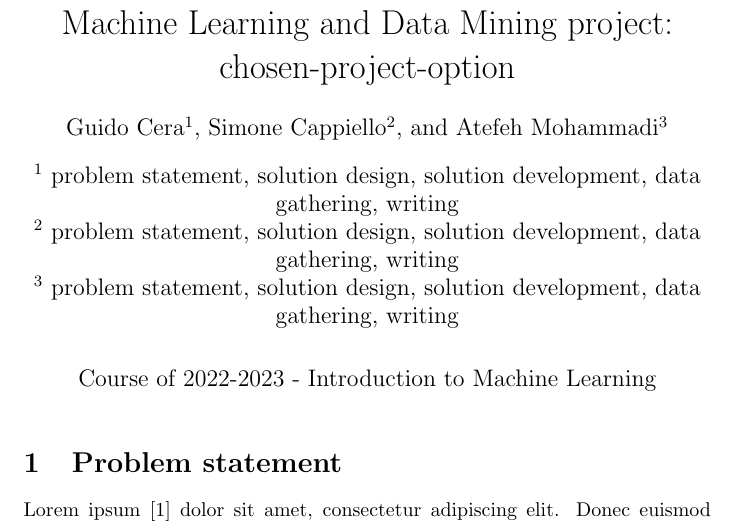
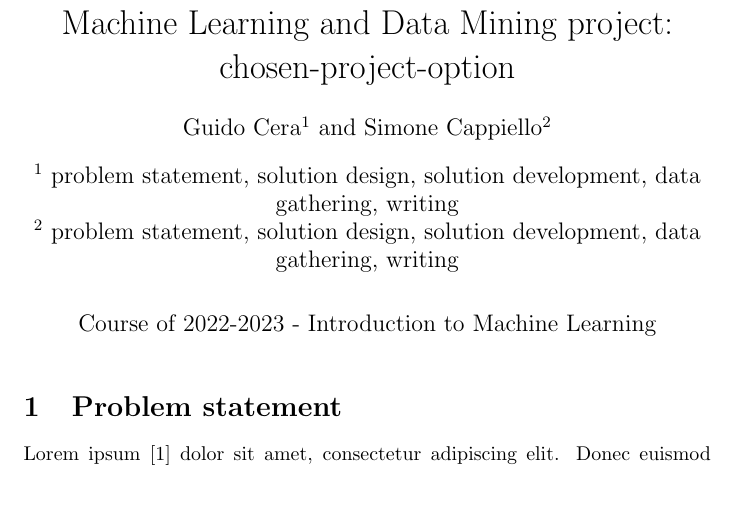
Before and after one commit to Poffix-github/ML_Project_NBA, a LaTeX document (report/main.tex): part of page 1 of 4, cut so that both start at the same text, the shorter picture padded with empty space. Compiled offline with pdfLaTeX.

Commit message:
LateX Stuff

```diff
--- a/report/main.tex
+++ b/report/main.tex
@@ -13,7 +13,6 @@
 \title{Machine Learning and Data Mining project:\\chosen-project-option}
 \author[1]{Guido Cera}
 \author[2]{Simone Cappiello}
-\author[3]{Atefeh Mohammadi}
 \affil[1]{
     problem statement,
     solution design,
@@ -22,13 +21,6 @@
     writing
 }
 \affil[2]{
-    problem statement,
-    solution design,
-    solution development,
-    data gathering,
-    writing
-}
-\affil[3]{
     problem statement,
     solution design,
     solution development,
```
Also changed, not shown: report/main.pdf, 4 other files.
